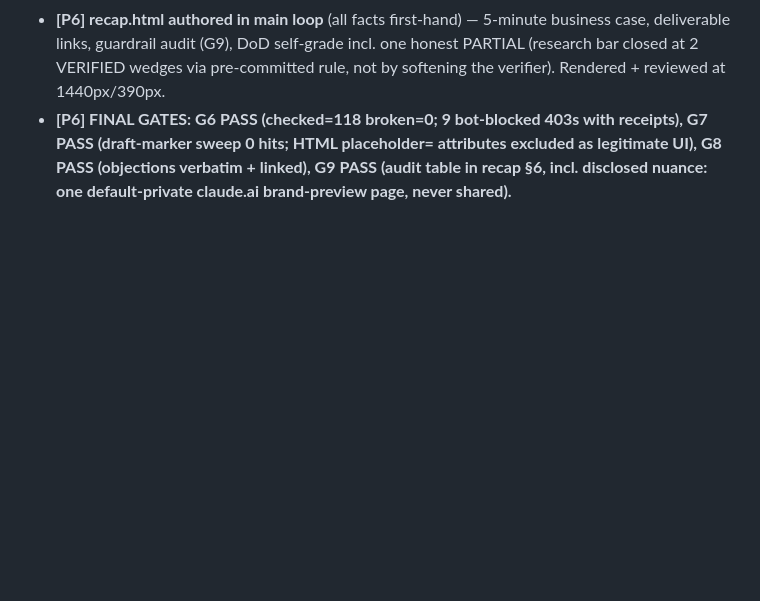
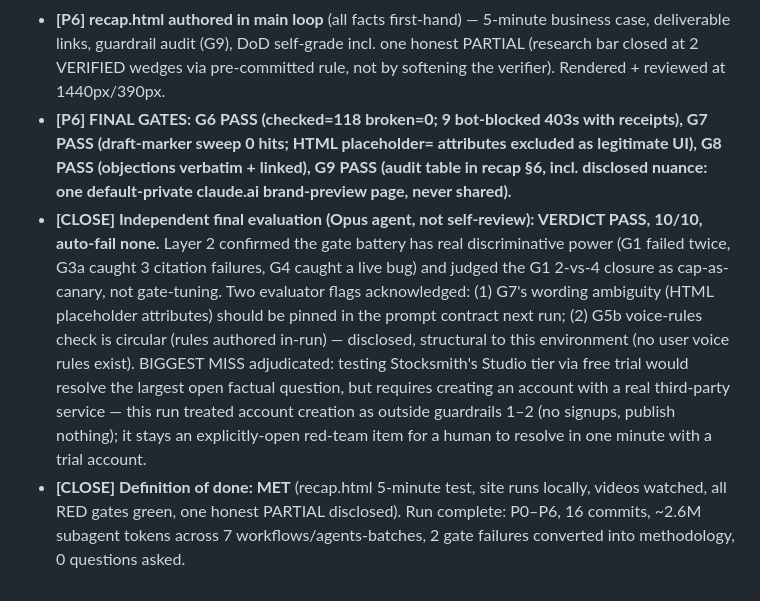
Before and after one commit to sdamianiw/company-builder-experiment, a Markdown page: run-1/BUILD-LOG.md, the part around the change. Rendered like a GitHub page; blank space fills up the shorter version.

Commit message:
Close run-1: independent final evaluation PASS (10/10), DoD met
Co-Authored-By: Claude Fable 5 <noreply@anthropic.com>
Claude-Session: https://claude.ai/code/session_015SUm3fCzAkxrx6WKwsjzEs

```diff
--- a/run-1/BUILD-LOG.md
+++ b/run-1/BUILD-LOG.md
@@ -43,3 +43,5 @@ Running log of decisions, self-answered questions, gate results, and cuts. Newes
 - **[P6] Red team (`wf_154f95a3-138`, 4 agents, 245k tokens): 22 objections (8 fatal-if-true / 10 serious / 4 manageable), verbatim in red-team.md — 2 answered, 4 mitigated, 16 OPEN (left open on purpose).** Two findings were defects in our own package and were FIXED instead of filed: switch.html now states plainly CSV import ships in the first 60 days (not day one), and the field map describes stable-ID product linking (not title matching).
 - **[P6] recap.html authored in main loop** (all facts first-hand) — 5-minute business case, deliverable links, guardrail audit (G9), DoD self-grade incl. one honest PARTIAL (research bar closed at 2 VERIFIED wedges via pre-committed rule, not by softening the verifier). Rendered + reviewed at 1440px/390px.
 - **[P6] FINAL GATES: G6 PASS (checked=118 broken=0; 9 bot-blocked 403s with receipts), G7 PASS (draft-marker sweep 0 hits; HTML placeholder= attributes excluded as legitimate UI), G8 PASS (objections verbatim + linked), G9 PASS (audit table in recap §6, incl. disclosed nuance: one default-private claude.ai brand-preview page, never shared).**
+- **[CLOSE] Independent final evaluation (Opus agent, not self-review): VERDICT PASS, 10/10, auto-fail none.** Layer 2 confirmed the gate battery has real discriminative power (G1 failed twice, G3a caught 3 citation failures, G4 caught a live bug) and judged the G1 2-vs-4 closure as cap-as-canary, not gate-tuning. Two evaluator flags acknowledged: (1) G7's wording ambiguity (HTML placeholder attributes) should be pinned in the prompt contract next run; (2) G5b voice-rules check is circular (rules authored in-run) — disclosed, structural to this environment (no user voice rules exist). BIGGEST MISS adjudicated: testing Stocksmith's Studio tier via free trial would resolve the largest open factual question, but requires creating an account with a real third-party service — this run treated account creation as outside guardrails 1–2 (no signups, publish nothing); it stays an explicitly-open red-team item for a human to resolve in one minute with a trial account.
+- **[CLOSE] Definition of done: MET** (recap.html 5-minute test, site runs locally, videos watched, all RED gates green, one honest PARTIAL disclosed). Run complete: P0–P6, 16 commits, ~2.6M subagent tokens across 7 workflows/agents-batches, 2 gate failures converted into methodology, 0 questions asked.
```
